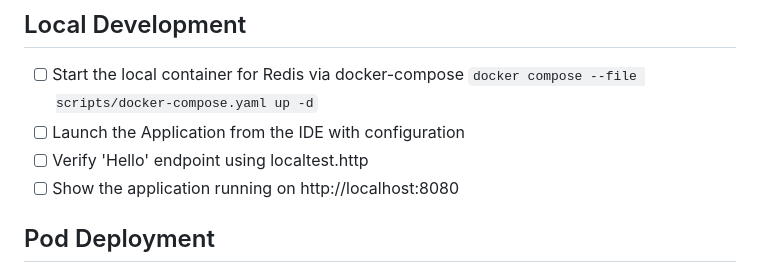
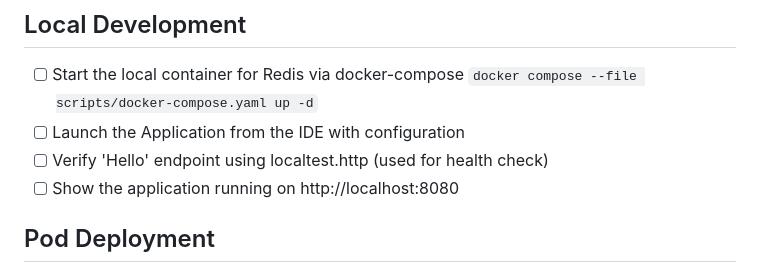
Before and after one commit to e-gineering/stayorgo, a Markdown page: Readme.md, the part around the change. Rendered like a GitHub page.

Commit message:
Clarify documentation for http endpoint

````diff
--- a/Readme.md
+++ b/Readme.md
@@ -23,7 +23,7 @@ Go from local development through to a deployed application
 ## Local Development
 - [ ] Start the local container for Redis via docker-compose ```docker compose --file scripts/docker-compose.yaml up -d```
 - [ ] Launch the Application from the IDE with configuration
-- [ ] Verify 'Hello' endpoint using localtest.http
+- [ ] Verify 'Hello' endpoint using localtest.http (used for health check)
 - [ ] Show the application running on http://localhost:8080
 ## Pod Deployment
 _note_ Redis is already deployed as a running service
````
